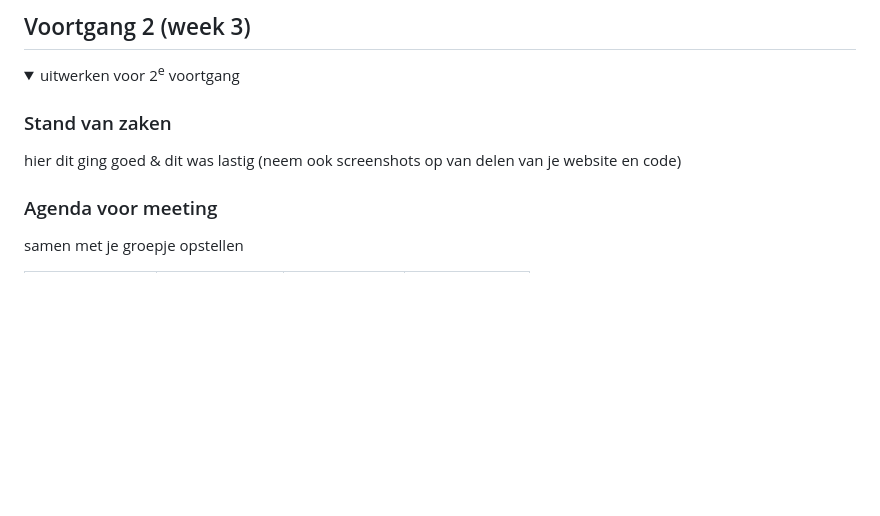
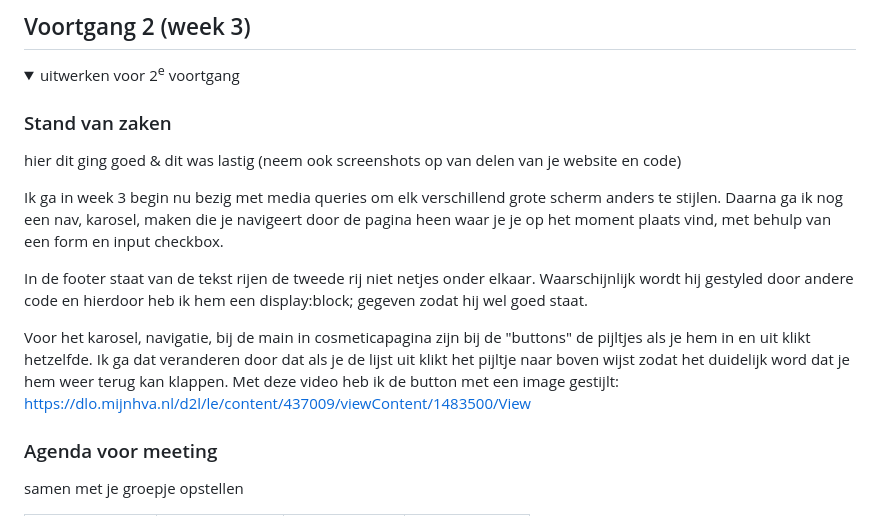
Before and after one commit to TaoDouven/FED, a Markdown page: README.md, the part around the change. GitHub-like rendering; folded sections open; blank space fills up the shorter version.

```diff
--- a/README.md
+++ b/README.md
@@ -149,6 +149,14 @@ Nb. Door *open* toe te voegen aan een *details* element kun je deze standaard op
   ### Stand van zaken
   hier dit ging goed & dit was lastig (neem ook screenshots op van delen van je website en code)
 
+  Ik ga in week 3 begin nu bezig met media queries om elk verschillend grote scherm anders te stijlen. Daarna ga ik nog een nav, karosel, maken die je navigeert door de pagina heen waar je je op het moment plaats vind, met behulp van een form en input checkbox.
+
+In de footer staat van de tekst rijen de tweede rij niet netjes onder elkaar. Waarschijnlijk wordt hij gestyled door andere code en hierdoor heb ik hem een display:block; gegeven zodat hij wel goed staat.
+
+Voor het karosel, navigatie, bij de main in cosmeticapagina zijn bij de "buttons" de pijltjes als je hem in en uit klikt hetzelfde. Ik ga dat veranderen door dat als je de lijst uit klikt het pijltje naar boven wijst zodat het duidelijk word dat je hem weer terug kan klappen. Met deze video heb ik de button met een image gestijlt: https://dlo.mijnhva.nl/d2l/le/content/437009/viewContent/1483500/View
+
+
+
 
   ### Agenda voor meeting
   samen met je groepje opstellen
```
